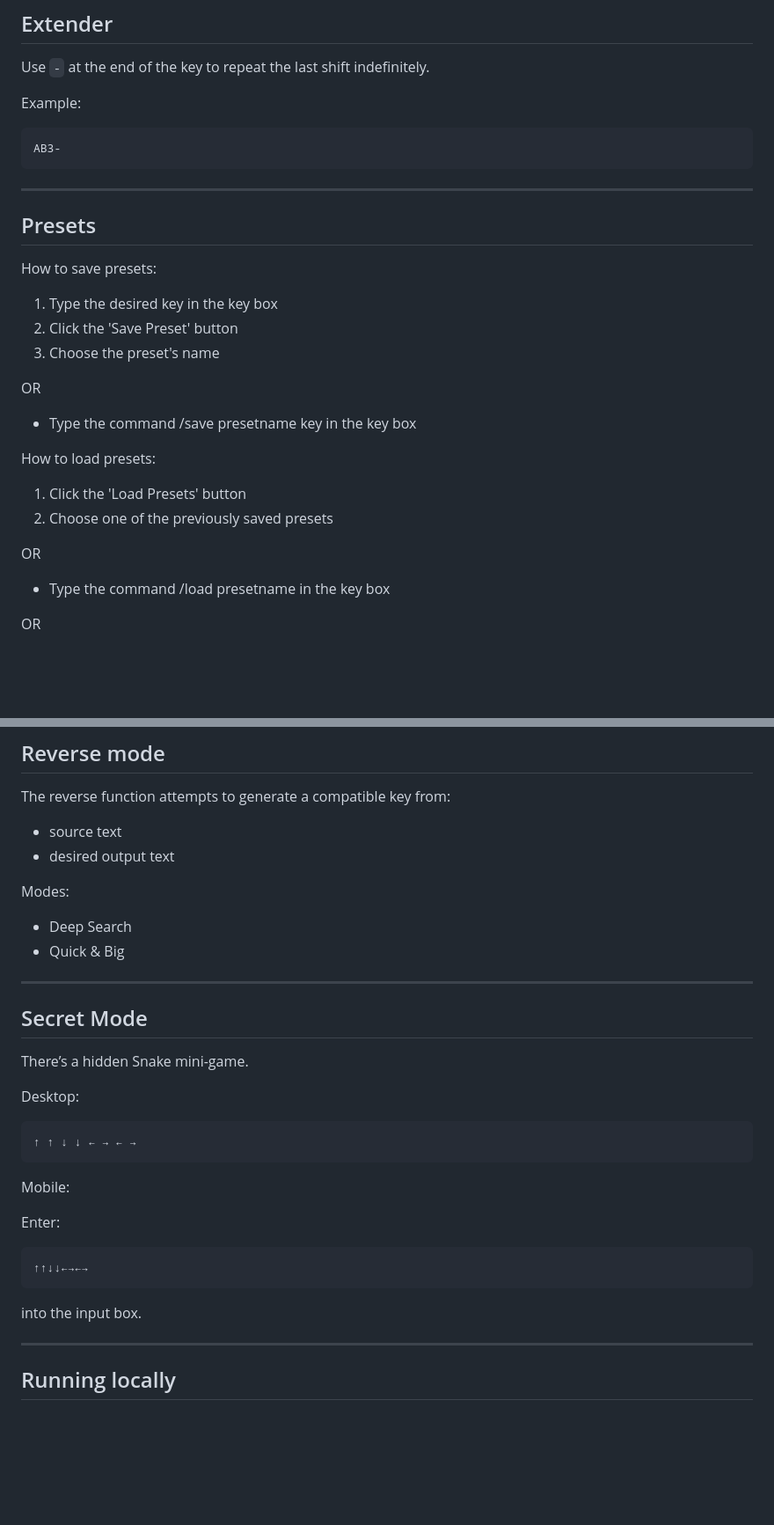
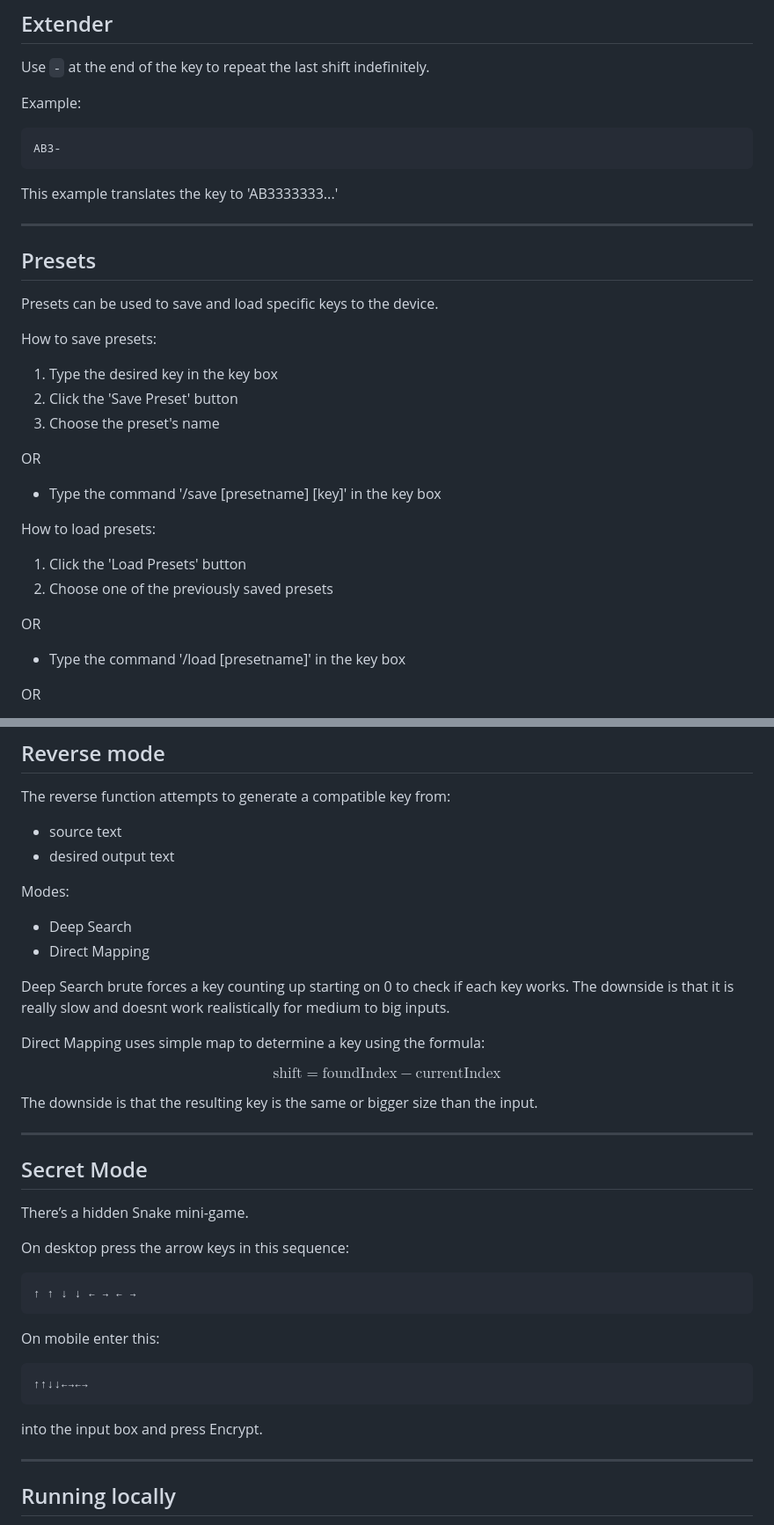
Before and after one commit to aussuk/new-cipher, a Markdown page: README.md, 2 parts joined by grey strips. Shown at 88% size. GitHub-like rendering; blank space fills up the shorter version.

````diff
--- a/README.md
+++ b/README.md
@@ -129,9 +186,13 @@ Example:
 AB3-
 ```
 
+This example translates the key to 'AB3333333...'
+
 ---
 
 ## Presets
+
+Presets can be used to save and load specific keys to the device.
 
 How to save presets:
 
@@ -141,7 +202,7 @@ How to save presets:
 
 OR
 
-- Type the command /save presetname key in the key box
+- Type the command '/save [presetname] [key]' in the key box
 
 How to load presets:
 
@@ -150,7 +211,7 @@ How to load presets:
 
 OR
 
-- Type the command /load presetname in the key box
+- Type the command '/load [presetname]' in the key box
 
 OR
 
@@ -167,7 +228,15 @@ The reverse function attempts to generate a compatible key from:
 Modes:
 
 - Deep Search
-- Quick & Big
+- Direct Mapping
+
+Deep Search brute forces a key counting up starting on 0 to check if each key works. The downside is that it is really slow and doesnt work realistically for medium to big inputs.
+
+Direct Mapping uses simple map to determine a key using the formula:
+
+$$\text{shift} = \text{foundIndex} - \text{currentIndex}$$
+
+The downside is that the resulting key is the same or bigger size than the input.
 
 ---
 
@@ -175,21 +244,19 @@ Modes:
 
 There’s a hidden Snake mini-game.
 
-Desktop:
+On desktop press the arrow keys in this sequence:
 
 ```text
 ↑ ↑ ↓ ↓ ← → ← →
 ```
 
-Mobile:
-
-Enter:
+On mobile enter this:
 
 ```text
 ↑↑↓↓←→←→
 ```
 
-into the input box.
+into the input box and press Encrypt.
 
 ---
 
````
Also changed, not shown: other parts of README.md (+67 -11 lines).
